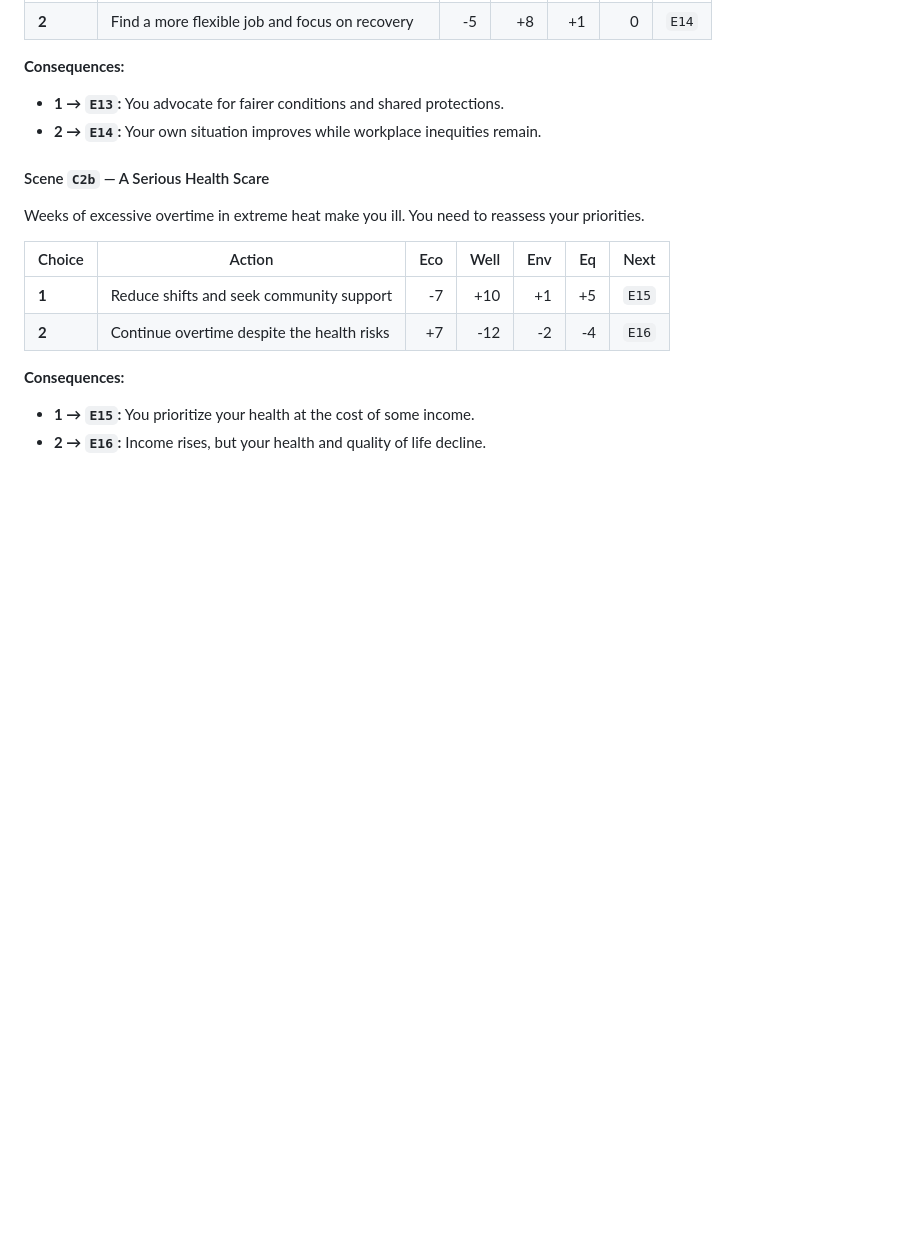
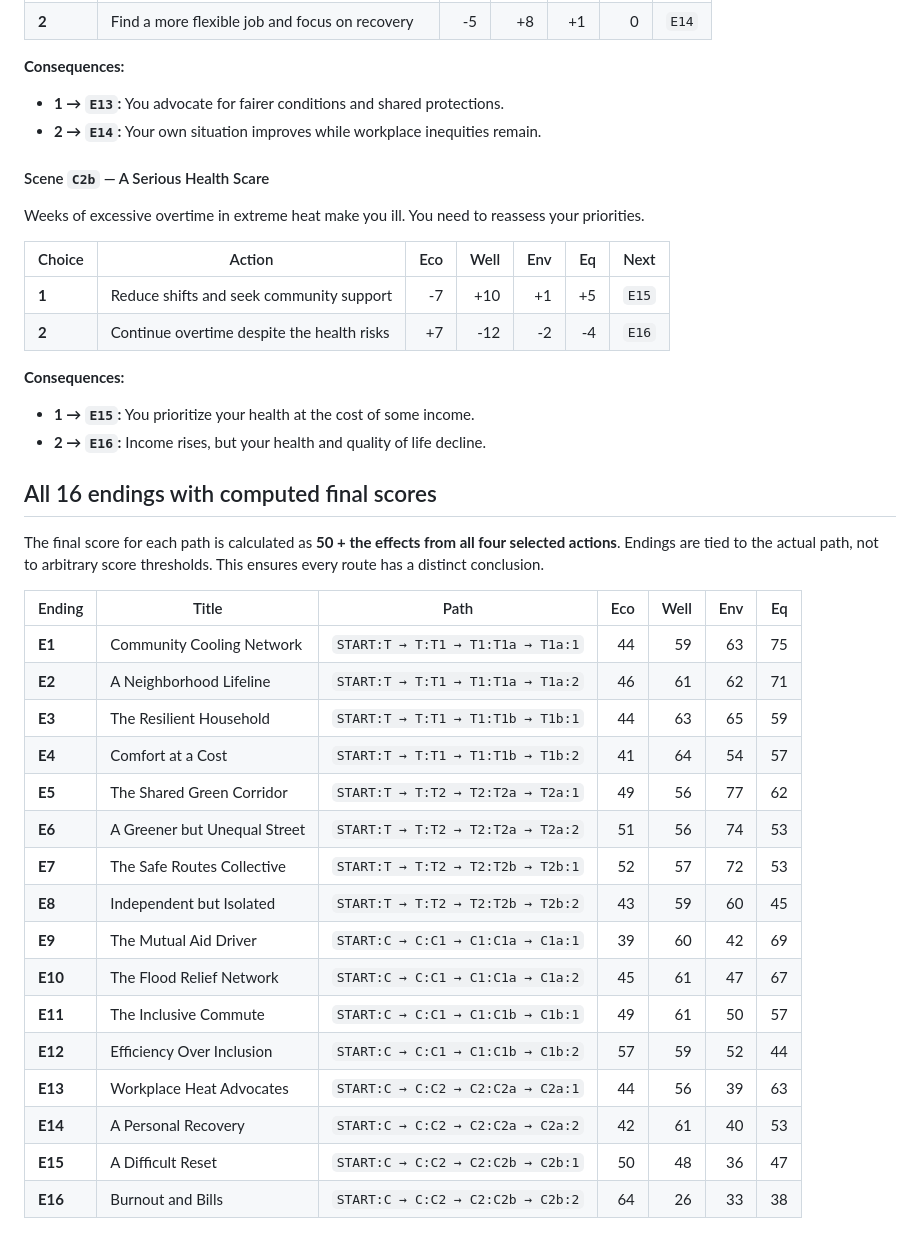
Before and after one commit to aalwazir/Climate-Game, a Markdown page: docs/decision-tree.md, the part around the change. GitHub-like rendering; blank space fills up the shorter version.

```diff
--- a/docs/decision-tree.md
+++ b/docs/decision-tree.md
@@ -284,3 +284,26 @@ Weeks of excessive overtime in extreme heat make you ill. You need to reassess y
 
 - **1 → `E15`:** You prioritize your health at the cost of some income.
 - **2 → `E16`:** Income rises, but your health and quality of life decline.
+
+## All 16 endings with computed final scores
+
+The final score for each path is calculated as **50 + the effects from all four selected actions**. Endings are tied to the actual path, not to arbitrary score thresholds. This ensures every route has a distinct conclusion.
+
+| Ending | Title | Path | Eco | Well | Env | Eq |
+|---|---|---|---:|---:|---:|---:|
+| **E1** | Community Cooling Network | `START:T → T:T1 → T1:T1a → T1a:1` | 44 | 59 | 63 | 75 |
+| **E2** | A Neighborhood Lifeline | `START:T → T:T1 → T1:T1a → T1a:2` | 46 | 61 | 62 | 71 |
+| **E3** | The Resilient Household | `START:T → T:T1 → T1:T1b → T1b:1` | 44 | 63 | 65 | 59 |
+| **E4** | Comfort at a Cost | `START:T → T:T1 → T1:T1b → T1b:2` | 41 | 64 | 54 | 57 |
+| **E5** | The Shared Green Corridor | `START:T → T:T2 → T2:T2a → T2a:1` | 49 | 56 | 77 | 62 |
+| **E6** | A Greener but Unequal Street | `START:T → T:T2 → T2:T2a → T2a:2` | 51 | 56 | 74 | 53 |
+| **E7** | The Safe Routes Collective | `START:T → T:T2 → T2:T2b → T2b:1` | 52 | 57 | 72 | 53 |
+| **E8** | Independent but Isolated | `START:T → T:T2 → T2:T2b → T2b:2` | 43 | 59 | 60 | 45 |
+| **E9** | The Mutual Aid Driver | `START:C → C:C1 → C1:C1a → C1a:1` | 39 | 60 | 42 | 69 |
+| **E10** | The Flood Relief Network | `START:C → C:C1 → C1:C1a → C1a:2` | 45 | 61 | 47 | 67 |
+| **E11** | The Inclusive Commute | `START:C → C:C1 → C1:C1b → C1b:1` | 49 | 61 | 50 | 57 |
+| **E12** | Efficiency Over Inclusion | `START:C → C:C1 → C1:C1b → C1b:2` | 57 | 59 | 52 | 44 |
+| **E13** | Workplace Heat Advocates | `START:C → C:C2 → C2:C2a → C2a:1` | 44 | 56 | 39 | 63 |
+| **E14** | A Personal Recovery | `START:C → C:C2 → C2:C2a → C2a:2` | 42 | 61 | 40 | 53 |
+| **E15** | A Difficult Reset | `START:C → C:C2 → C2:C2b → C2b:1` | 50 | 48 | 36 | 47 |
+| **E16** | Burnout and Bills | `START:C → C:C2 → C2:C2b → C2b:2` | 64 | 26 | 33 | 38 |
```
